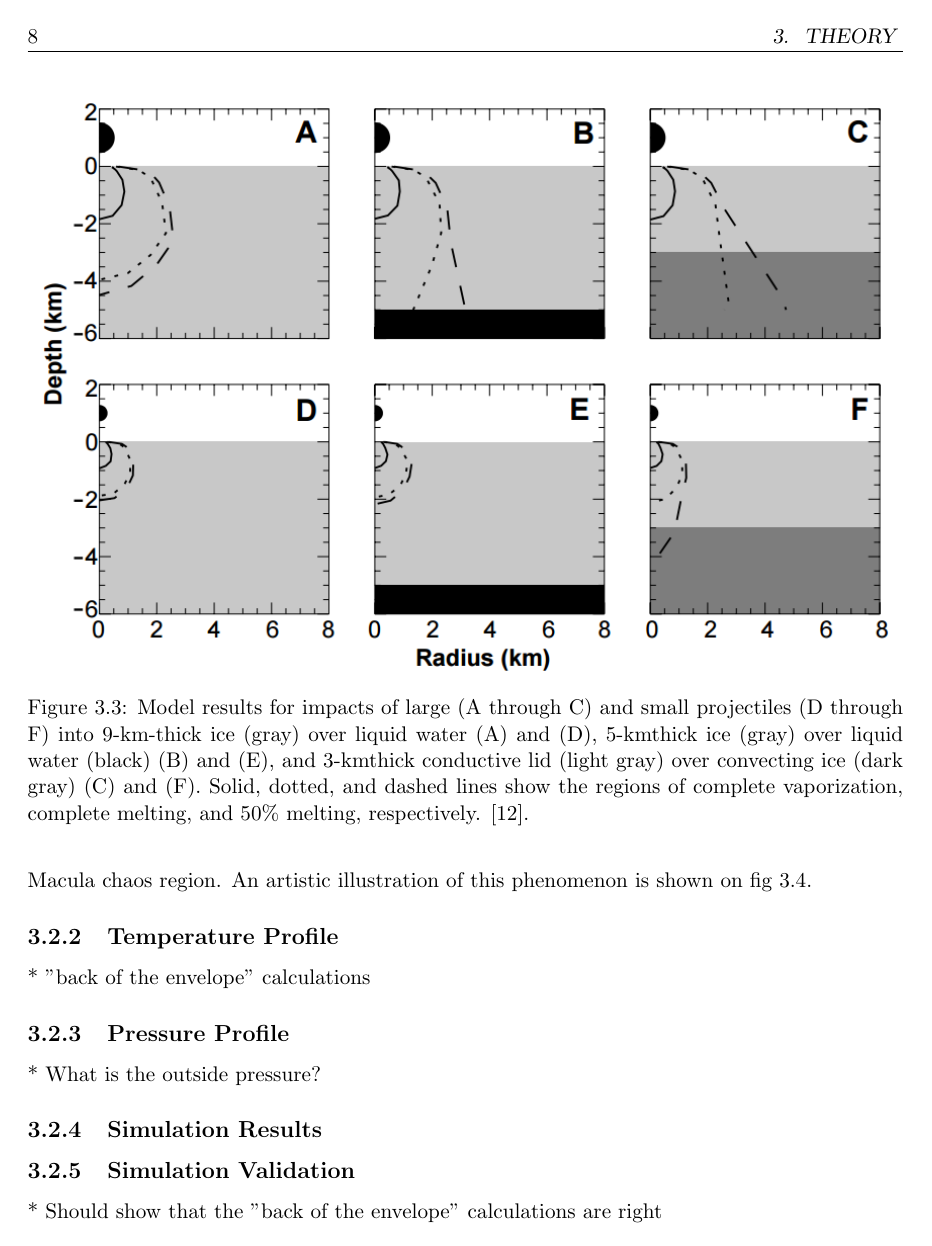
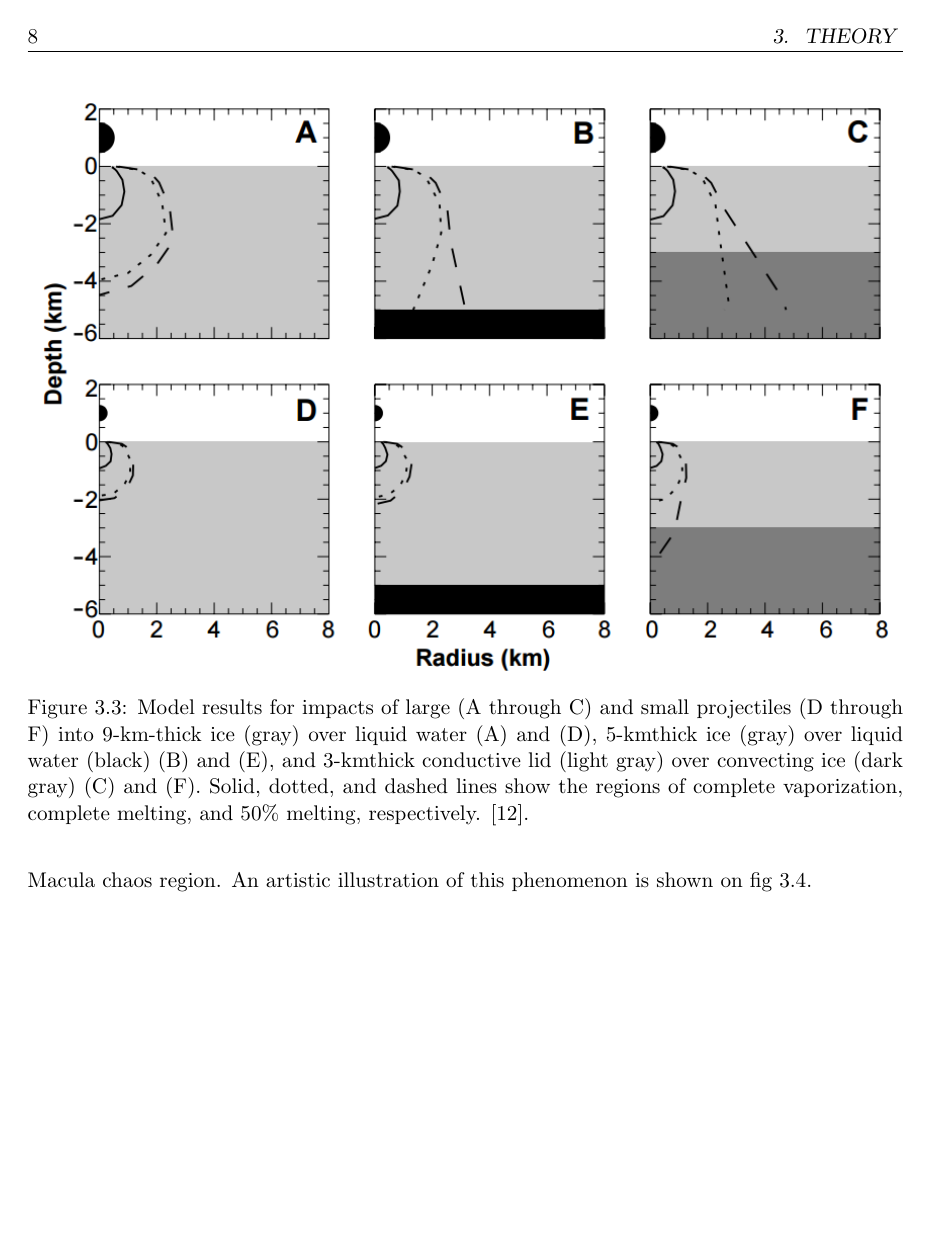
Before and after one commit to Lauszus/SpacecraftInstrumentationSystems30320, a LaTeX thesis (main.tex, which reads preamble.tex): page 16 of 63. Compiled offline with pdfLaTeX.

Commit message:
Keep figures inside subsections as well

```diff
--- a/preamble.tex
+++ b/preamble.tex
@@ -27,6 +27,14 @@
 
 \setlist[enumerate]{noitemsep}
 \setlist[itemize]{noitemsep}
+
+\makeatletter
+\AtBeginDocument{%
+  \expandafter\renewcommand\expandafter\subsection\expandafter{%
+    \expandafter\@fb@secFB\subsection
+  }%
+}
+\makeatother
 
 \pagestyle{fancy}
 \fancyhf{}
```
